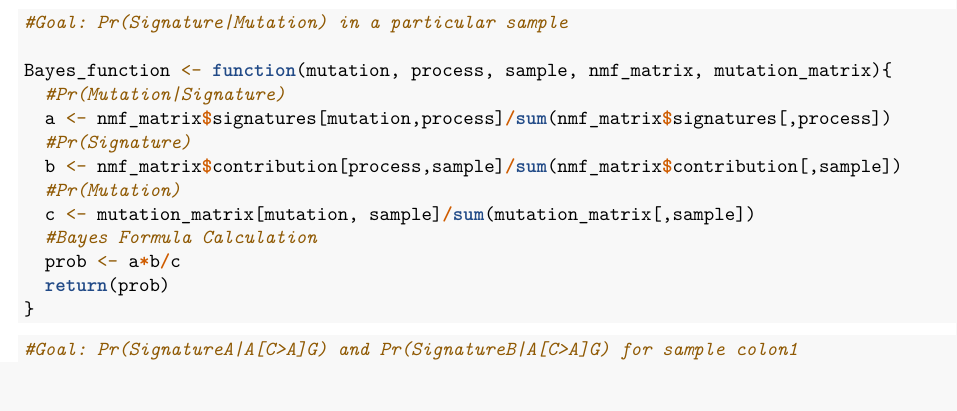
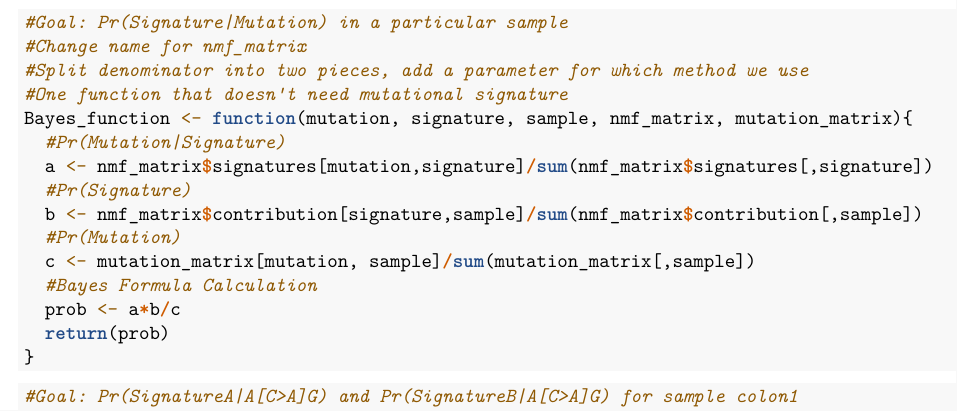
Before and after one commit to jdavilal/curi_2021, an R Markdown document (Function.Rmd): part of page 2 of 2, cut so that both start at the same text, the shorter picture padded with empty space. Rendered offline with R 4.5, knitr and Pandoc, then LaTeX, with nearby package versions; some code elsewhere in the file could not run offline.

Commit message:
initial work on function

````diff
--- a/Function.Rmd
+++ b/Function.Rmd
@@ -38,12 +38,14 @@ rownames(nmf_res$contribution) <- c("Signature A", "Signature B")
 
 ```{r}
 #Goal: Pr(Signature|Mutation) in a particular sample
-
-Bayes_function <- function(mutation, process, sample, nmf_matrix, mutation_matrix){
+#Change name for nmf_matrix
+#Split denominator into two pieces, add a parameter for which method we use
+#One function that doesn't need mutational signature
+Bayes_function <- function(mutation, signature, sample, nmf_matrix, mutation_matrix){
   #Pr(Mutation|Signature)
-  a <- nmf_matrix$signatures[mutation,process]/sum(nmf_matrix$signatures[,process])
+  a <- nmf_matrix$signatures[mutation,signature]/sum(nmf_matrix$signatures[,signature])
   #Pr(Signature)
-  b <- nmf_matrix$contribution[process,sample]/sum(nmf_matrix$contribution[,sample])
+  b <- nmf_matrix$contribution[signature,sample]/sum(nmf_matrix$contribution[,sample])
   #Pr(Mutation)
   c <- mutation_matrix[mutation, sample]/sum(mutation_matrix[,sample])
   #Bayes Formula Calculation
````
Also changed, not shown: Function.Rmd (4 more changed lines).
